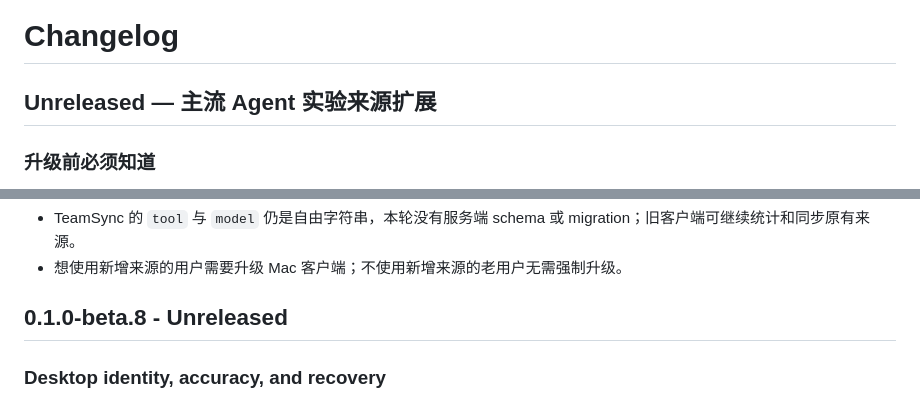
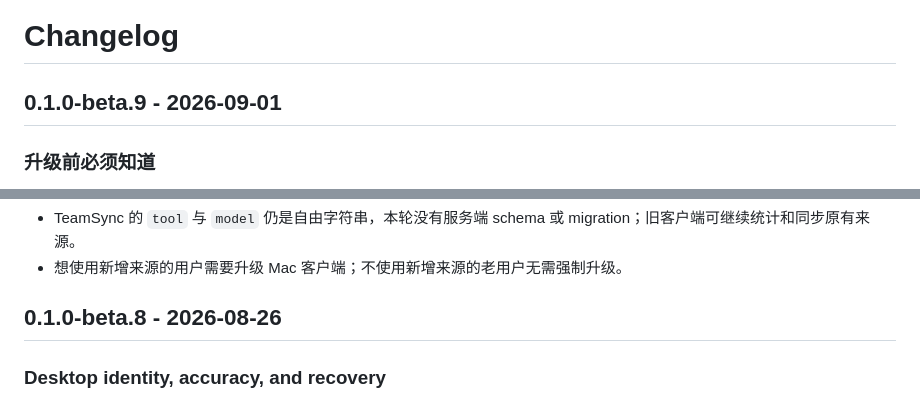
Before and after one commit to oreogong2/TokenFleet, a Markdown page: CHANGELOG.md, 2 parts joined by grey strips. Rendered like a GitHub page.

```diff
--- a/CHANGELOG.md
+++ b/CHANGELOG.md
@@ -1,6 +1,6 @@
 # Changelog
 
-## Unreleased — 主流 Agent 实验来源扩展
+## 0.1.0-beta.9 - 2026-09-01
 
 ### 升级前必须知道
 
@@ -24,7 +24,7 @@
 - TeamSync 的 `tool` 与 `model` 仍是自由字符串，本轮没有服务端 schema 或 migration；旧客户端可继续统计和同步原有来源。
 - 想使用新增来源的用户需要升级 Mac 客户端；不使用新增来源的老用户无需强制升级。
 
-## 0.1.0-beta.8 - Unreleased
+## 0.1.0-beta.8 - 2026-08-26
 
 ### Desktop identity, accuracy, and recovery
 
```
Also changed, not shown: README.md (+7 -5 lines), docs/INSTALL.md (+1 -1 lines).
